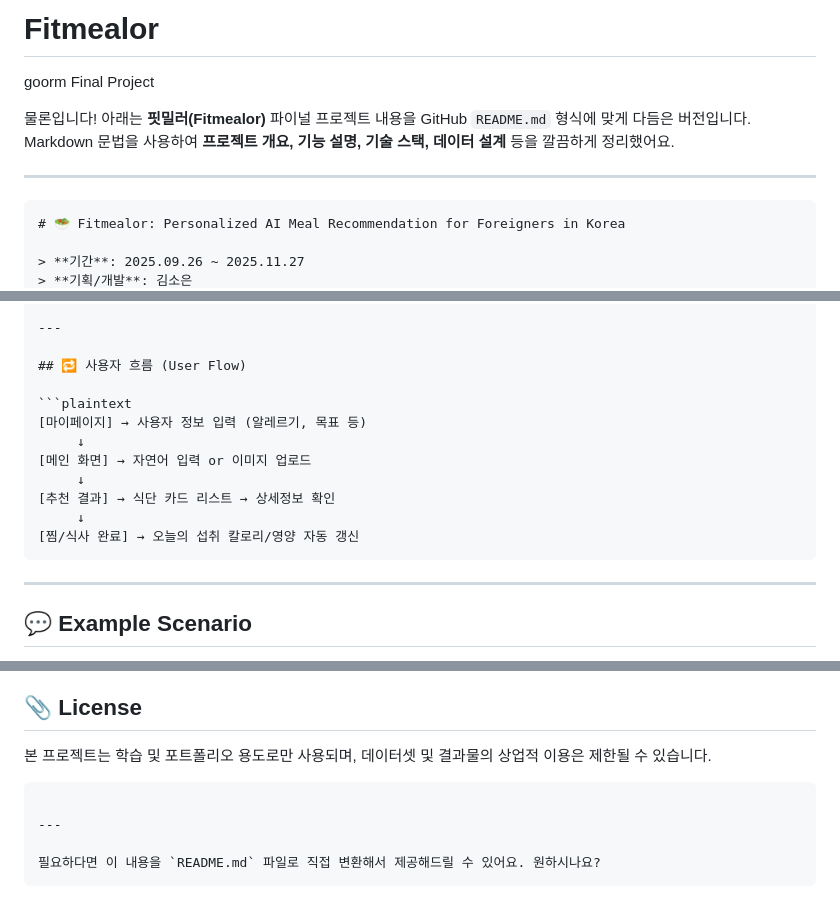
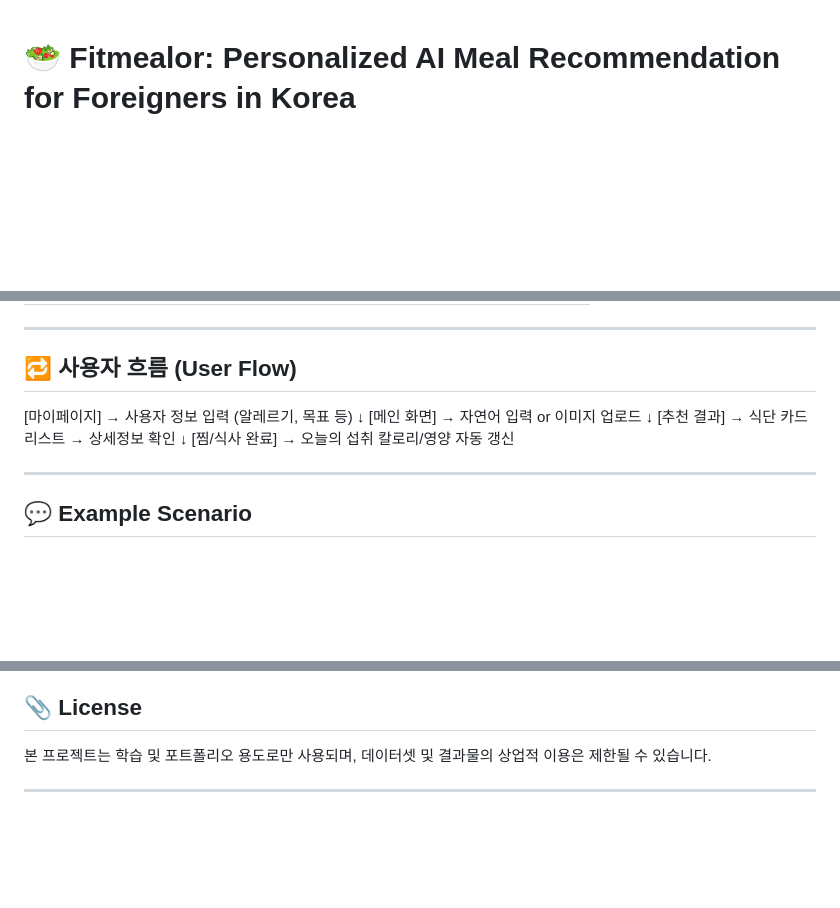
Before and after one commit to KimSoEun/Fitmealor, a Markdown page: README.md, 3 parts joined by grey strips. GitHub-like rendering; blank space fills up the shorter version.

`````diff
--- a/README.md
+++ b/README.md
@@ -1,11 +1,3 @@
-# Fitmealor
-goorm Final Project
-
-물론입니다! 아래는 **핏밀러(Fitmealor)** 파이널 프로젝트 내용을 GitHub `README.md` 형식에 맞게 다듬은 버전입니다. Markdown 문법을 사용하여 **프로젝트 개요, 기능 설명, 기술 스택, 데이터 설계** 등을 깔끔하게 정리했어요.
-
----
-
-````md
 # 🥗 Fitmealor: Personalized AI Meal Recommendation for Foreigners in Korea
 
 > **기간**: 2025.09.26 ~ 2025.11.27
@@ -41,7 +33,6 @@ AI 기반 맞춤형 식단을 **다국어로 추천**해주는 웹 서비스입
 
 ## 🔁 사용자 흐름 (User Flow)
 
-```plaintext
 [마이페이지] → 사용자 정보 입력 (알레르기, 목표 등)
      ↓
 [메인 화면] → 자연어 입력 or 이미지 업로드
@@ -49,7 +40,6 @@ AI 기반 맞춤형 식단을 **다국어로 추천**해주는 웹 서비스입
 [추천 결과] → 식단 카드 리스트 → 상세정보 확인
      ↓
 [찜/식사 완료] → 오늘의 섭취 칼로리/영양 자동 갱신
-````
 
 ---
 
@@ -160,9 +148,4 @@ OCR 처리 → 성분 텍스트 추출
 본 프로젝트는 학습 및 포트폴리오 용도로만 사용되며,
 데이터셋 및 결과물의 상업적 이용은 제한될 수 있습니다.
 
-```
-
 ---
-
-필요하다면 이 내용을 `README.md` 파일로 직접 변환해서 제공해드릴 수 있어요. 원하시나요?
-```
`````
Also changed, not shown: other parts of README.md (+0 -2 lines).
